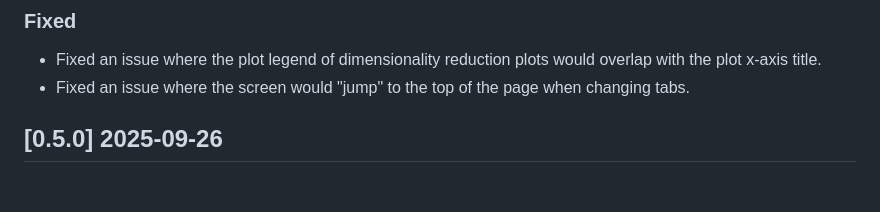
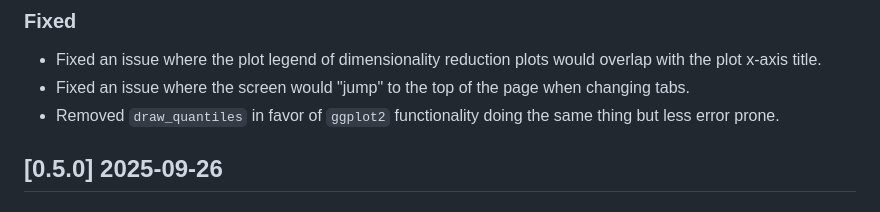
Before and after one commit to PixelgenTechnologies/pixelatorES, a Markdown page: CHANGELOG.md, the part around the change. Drawn GitHub-style.

Commit message:
chore: changelog

```diff
--- a/CHANGELOG.md
+++ b/CHANGELOG.md
@@ -17,6 +17,7 @@ and this project adheres to [Semantic Versioning](https://semver.org/spec/v2.0.0
 ### Fixed
 - Fixed an issue where the plot legend of dimensionality reduction plots would overlap with the plot x-axis title.
 - Fixed an issue where the screen would "jump" to the top of the page when changing tabs.
+- Removed `draw_quantiles` in favor of `ggplot2` functionality doing the same thing but less error prone.
 
 ## [0.5.0] 2025-09-26
 
```
